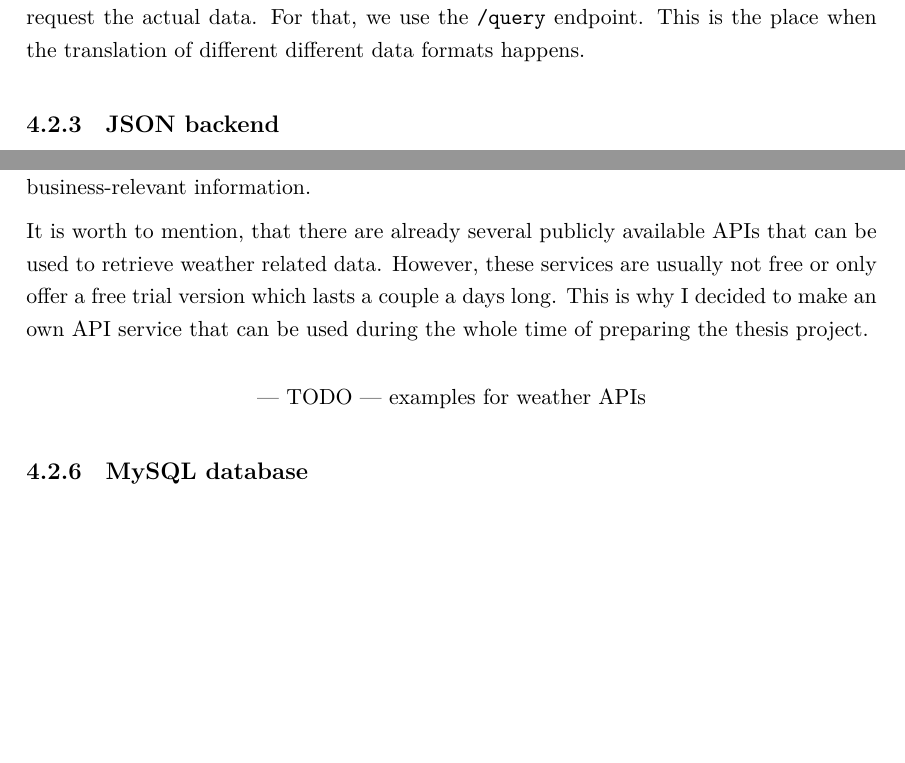
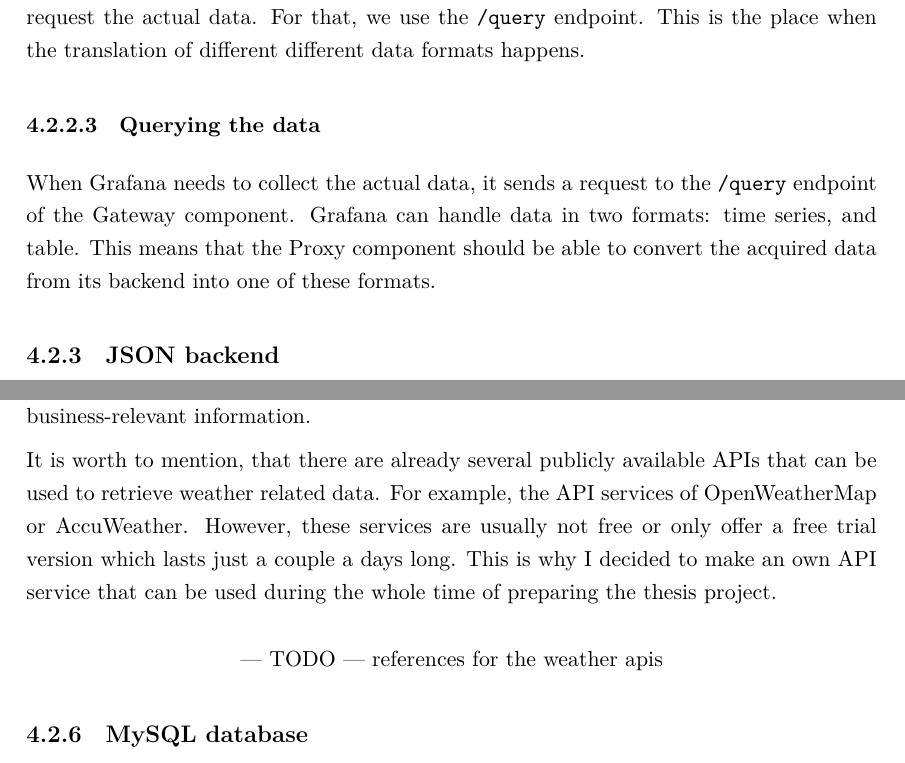
Before and after one commit to martonorova/thesis, a LaTeX thesis (docs/thesis/thesis.tex, which reads docs/thesis/content/design.tex): two parts of pages 22 and 23 of 33, joined at a grey line, cut so that both start at the same text, the shorter picture padded with empty space. Compiled offline with XeLaTeX.

Commit message:
Add section about querying the data, add example weather apis

```diff
--- a/docs/thesis/content/design.tex
+++ b/docs/thesis/content/design.tex
@@ -91,6 +87,12 @@ In our case, the Proxy component connects to RapidMiner Server which exposes its
 To enable the customization of the queries, the Proxy's \texttt{/parameters} endpoint should return the parameters exposed by a given web services. This information also falls in the category that should not be cached, as the possession of false knowledge can lead to failed queries that ends in no data displayed in Grafana.
 
 After we have the name of the web service and its available parameters, we can finally request the actual data. For that, we use the \texttt{/query} endpoint. This is the place when the translation of different different data formats happens.
+
+%---
+\subsubsection{Querying the data}
+%---
+
+When Grafana needs to collect the actual data, it sends a request to the \texttt{/query} endpoint of the Gateway component. Grafana can handle data in two formats: time series, and table. This means that the Proxy component should be able to convert the acquired data from its backend into one of these formats.
 
 %---
 \subsection{JSON backend}
@@ -122,11 +124,14 @@ As it was already described in section \ref{case-study-python-source} describing
 
 This component represents the previously mentioned external service. Its responsibility is to expose a service that can be utilized by other softwares in order to acquire additional business-relevant information.
 
-It is worth to mention, that there are already several publicly available APIs that can be used to retrieve weather related data. However, these services are usually not free or only offer a free trial version which lasts a couple a days long. This is why I decided to make an own API service that can be used during the whole time of preparing the thesis project.
+It is worth to mention, that there are already several publicly available APIs that can be used to retrieve weather related data. For example, the API services of OpenWeatherMap or AccuWeather. However, these services are usually not free or only offer a free trial version which lasts just a couple a days long. This is why I decided to make an own API service that can be used during the whole time of preparing the thesis project.
 
+
+% https://openweathermap.org/api
+% https://developer.accuweather.com/
 \begin{center}
 	--- TODO ---
-	examples for weather APIs
+	references for the weather apis
 \end{center}
 
 %---
```
Also changed, not shown: docs/thesis/content/design.tex (4 more changed lines).
